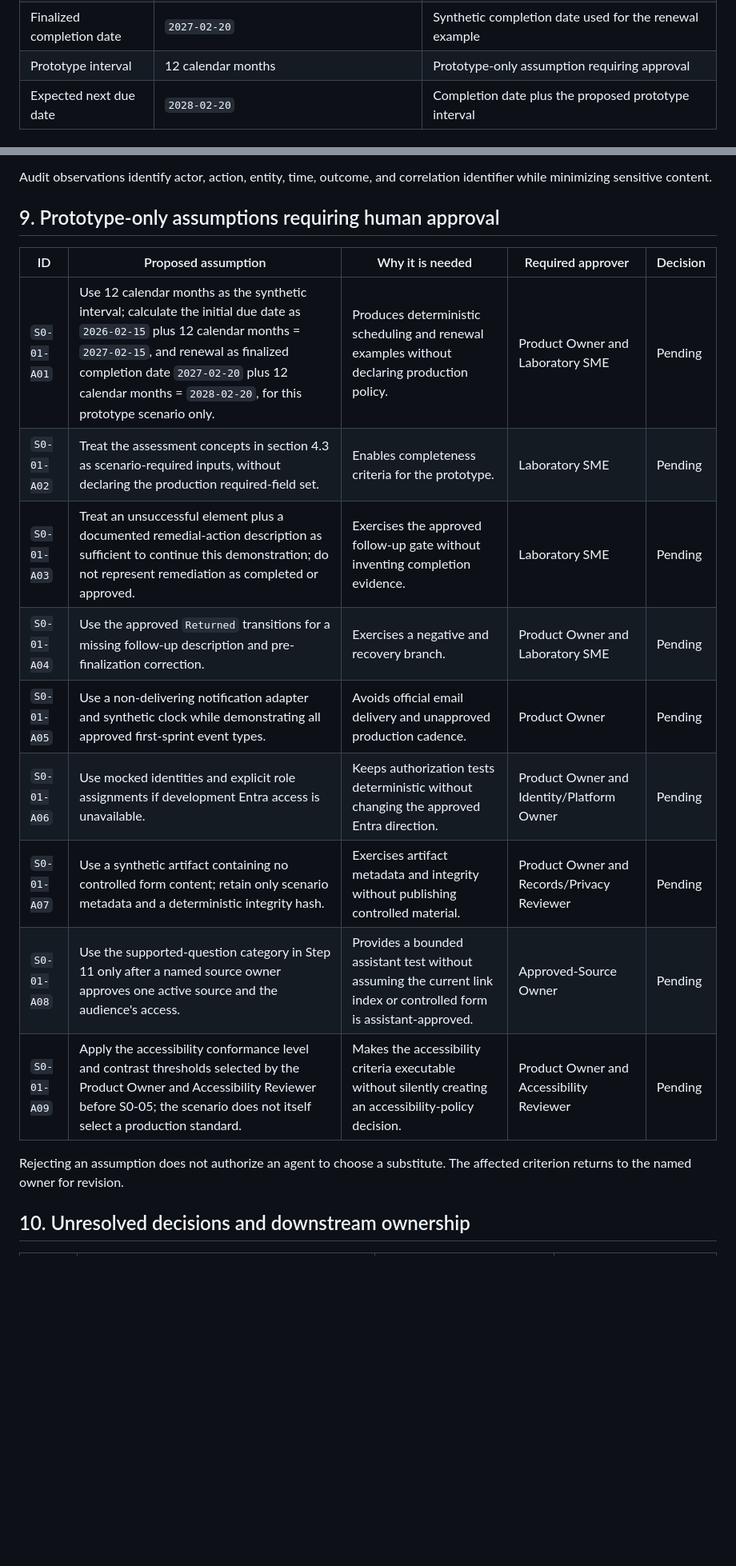
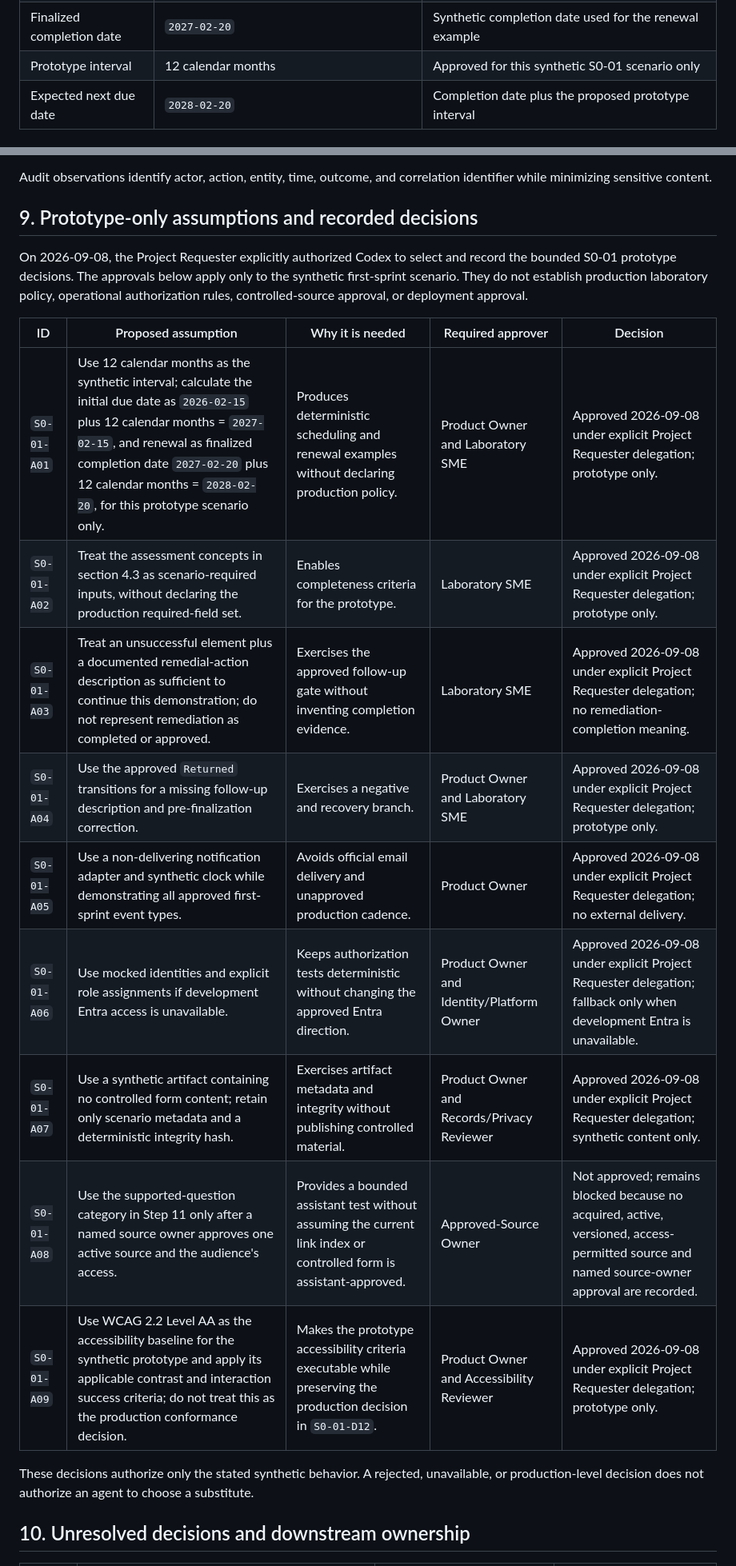
Before and after one commit to BDL-7/competency-assessment, a Markdown page: agent-tasks/s0-01-synthetic-scenario.md, 2 parts joined by grey strips. Shown at 80% size. Drawn GitHub-style; blank space fills up the shorter version.

```diff
--- a/agent-tasks/s0-01-synthetic-scenario.md
+++ b/agent-tasks/s0-01-synthetic-scenario.md
@@ -125,7 +125,7 @@ Participant relationships remain separate. No role is inferred from team members
 | Initial cycle basis date | `2026-02-15` | Synthetic configuration input; not a production due-date rule |
 | Expected initial due date | `2027-02-15` | Basis date plus the proposed 12-calendar-month prototype interval |
 | Finalized completion date | `2027-02-20` | Synthetic completion date used for the renewal example |
-| Prototype interval | 12 calendar months | Prototype-only assumption requiring approval |
+| Prototype interval | 12 calendar months | Approved for this synthetic S0-01 scenario only |
 | Expected next due date | `2028-02-20` | Completion date plus the proposed prototype interval |
 
 ### 4.3 Scenario-required assessment concepts
@@ -335,21 +335,23 @@ Later executable tests must be able to observe appropriate audit evidence for:
 
 Audit observations identify actor, action, entity, time, outcome, and correlation identifier while minimizing sensitive content.
 
-## 9. Prototype-only assumptions requiring human approval
+## 9. Prototype-only assumptions and recorded decisions
+
+On 2026-09-08, the Project Requester explicitly authorized Codex to select and record the bounded S0-01 prototype decisions. The approvals below apply only to the synthetic first-sprint scenario. They do not establish production laboratory policy, operational authorization rules, controlled-source approval, or deployment approval.
 
 | ID | Proposed assumption | Why it is needed | Required approver | Decision |
 | --- | --- | --- | --- | --- |
-| `S0-01-A01` | Use 12 calendar months as the synthetic interval; calculate the initial due date as `2026-02-15` plus 12 calendar months = `2027-02-15`, and renewal as finalized completion date `2027-02-20` plus 12 calendar months = `2028-02-20`, for this prototype scenario only. | Produces deterministic scheduling and renewal examples without declaring production policy. | Product Owner and Laboratory SME | Pending |
-| `S0-01-A02` | Treat the assessment concepts in section 4.3 as scenario-required inputs, without declaring the production required-field set. | Enables completeness criteria for the prototype. | Laboratory SME | Pending |
-| `S0-01-A03` | Treat an unsuccessful element plus a documented remedial-action description as sufficient to continue this demonstration; do not represent remediation as completed or approved. | Exercises the approved follow-up gate without inventing completion evidence. | Laboratory SME | Pending |
-| `S0-01-A04` | Use the approved `Returned` transitions for a missing follow-up description and pre-finalization correction. | Exercises a negative and recovery branch. | Product Owner and Laboratory SME | Pending |
-| `S0-01-A05` | Use a non-delivering notification adapter and synthetic clock while demonstrating all approved first-sprint event types. | Avoids official email delivery and unapproved production cadence. | Product Owner | Pending |
-| `S0-01-A06` | Use mocked identities and explicit role assignments if development Entra access is unavailable. | Keeps authorization tests deterministic without changing the approved Entra direction. | Product Owner and Identity/Platform Owner | Pending |
-| `S0-01-A07` | Use a synthetic artifact containing no controlled form content; retain only scenario metadata and a deterministic integrity hash. | Exercises artifact metadata and integrity without publishing controlled material. | Product Owner and Records/Privacy Reviewer | Pending |
-| `S0-01-A08` | Use the supported-question category in Step 11 only after a named source owner approves one active source and the audience's access. | Provides a bounded assistant test without assuming the current link index or controlled form is assistant-approved. | Approved-Source Owner | Pending |
-| `S0-01-A09` | Apply the accessibility conformance level and contrast thresholds selected by the Product Owner and Accessibility Reviewer before S0-05; the scenario does not itself select a production standard. | Makes the accessibility criteria executable without silently creating an accessibility-policy decision. | Product Owner and Accessibility Reviewer | Pending |
+| `S0-01-A01` | Use 12 calendar months as the synthetic interval; calculate the initial due date as `2026-02-15` plus 12 calendar months = `2027-02-15`, and renewal as finalized completion date `2027-02-20` plus 12 calendar months = `2028-02-20`, for this prototype scenario only. | Produces deterministic scheduling and renewal examples without declaring production policy. | Product Owner and Laboratory SME | Approved 2026-09-08 under explicit Project Requester delegation; prototype only. |
+| `S0-01-A02` | Treat the assessment concepts in section 4.3 as scenario-required inputs, without declaring the production required-field set. | Enables completeness criteria for the prototype. | Laboratory SME | Approved 2026-09-08 under explicit Project Requester delegation; prototype only. |
+| `S0-01-A03` | Treat an unsuccessful element plus a documented remedial-action description as sufficient to continue this demonstration; do not represent remediation as completed or approved. | Exercises the approved follow-up gate without inventing completion evidence. | Laboratory SME | Approved 2026-09-08 under explicit Project Requester delegation; no remediation-completion meaning. |
+| `S0-01-A04` | Use the approved `Returned` transitions for a missing follow-up description and pre-finalization correction. | Exercises a negative and recovery branch. | Product Owner and Laboratory SME | Approved 2026-09-08 under explicit Project Requester delegation; prototype only. |
+| `S0-01-A05` | Use a non-delivering notification adapter and synthetic clock while demonstrating all approved first-sprint event types. | Avoids official email delivery and unapproved production cadence. | Product Owner | Approved 2026-09-08 under explicit Project Requester delegation; no external delivery. |
+| `S0-01-A06` | Use mocked identities and explicit role assignments if development Entra access is unavailable. | Keeps authorization tests deterministic without changing the approved Entra direction. | Product Owner and Identity/Platform Owner | Approved 2026-09-08 under explicit Project Requester delegation; fallback only when development Entra is unavailable. |
+| `S0-01-A07` | Use a synthetic artifact containing no controlled form content; retain only scenario metadata and a deterministic integrity hash. | Exercises artifact metadata and integrity without publishing controlled material. | Product Owner and Records/Privacy Reviewer | Approved 2026-09-08 under explicit Project Requester delegation; synthetic content only. |
+| `S0-01-A08` | Use the supported-question category in Step 11 only after a named source owner approves one active source and the audience's access. | Provides a bounded assistant test without assuming the current link index or controlled form is assistant-approved. | Approved-Source Owner | Not approved; remains blocked because no acquired, active, versioned, access-permitted source and named source-owner approval are recorded. |
+| `S0-01-A09` | Use WCAG 2.2 Level AA as the accessibility baseline for the synthetic prototype and apply its applicable contrast and interaction success criteria; do not treat this as the production conformance decision. | Makes the prototype accessibility criteria executable while preserving the production decision in `S0-01-D12`. | Product Owner and Accessibility Reviewer | Approved 2026-09-08 under explicit Project Requester delegation; prototype only. |
 
-Rejecting an assumption does not authorize an agent to choose a substitute. The affected criterion returns to the named owner for revision.
+These decisions authorize only the stated synthetic behavior. A rejected, unavailable, or production-level decision does not authorize an agent to choose a substitute.
 
 ## 10. Unresolved decisions and downstream ownership
 
```
Also changed, not shown: other parts of agent-tasks/s0-01-synthetic-scenario.md (+17 -15 lines).
